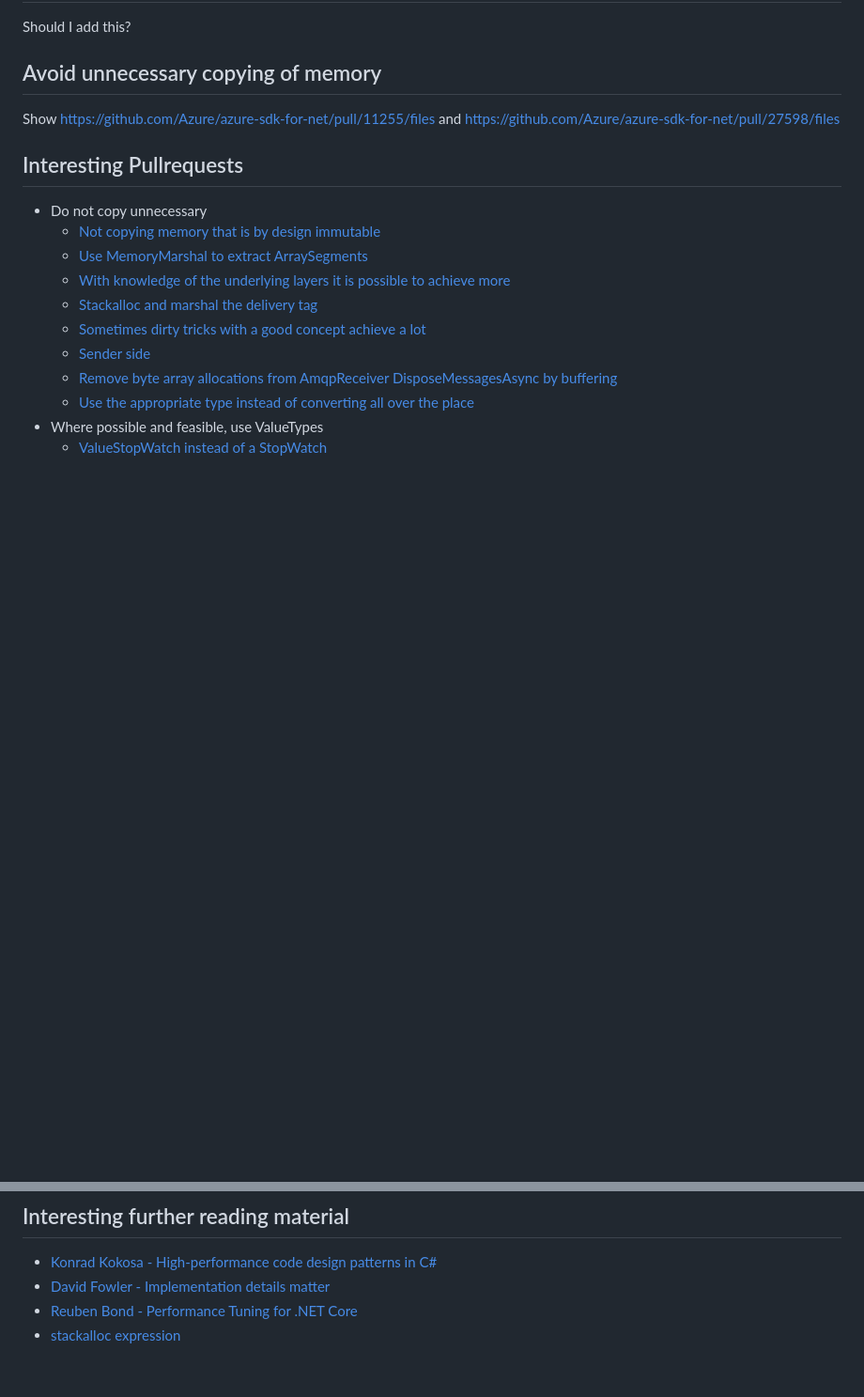
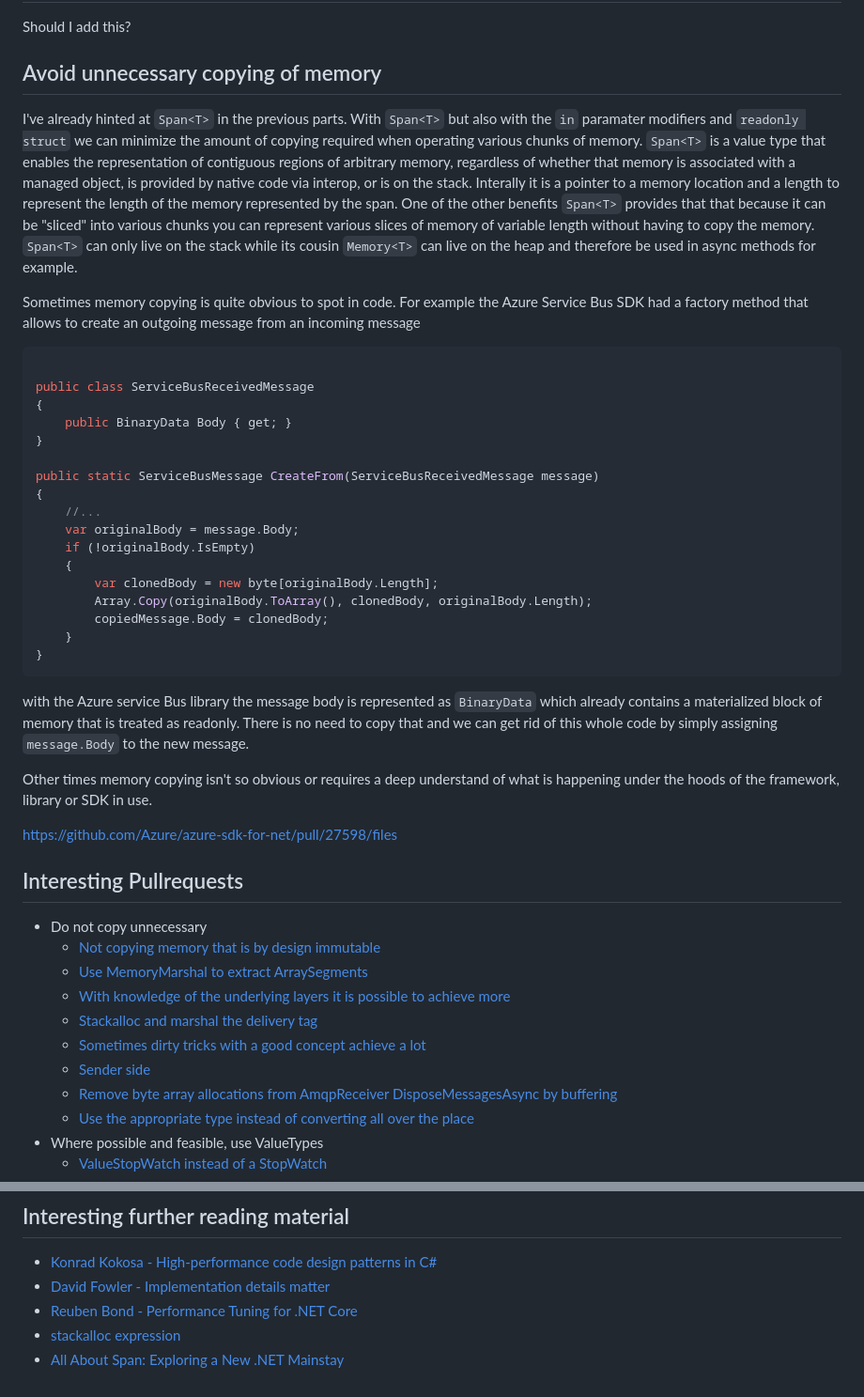
Before and after one commit to danielmarbach/PerformanceTricksAzureSDK, a Markdown page: README.md, 2 parts joined by grey strips. Shown: that part at 94% size. Drawn GitHub-style; blank space fills up the shorter version.

Commit message:
Simply copying sample

````diff
--- a/README.md
+++ b/README.md
@@ -504,8 +504,34 @@ Should I add this?
 
 ## Avoid unnecessary copying of memory
 
-Show https://github.com/Azure/azure-sdk-for-net/pull/11255/files
-and
+I've already hinted at `Span<T>` in the previous parts. With `Span<T>` but also with the `in` paramater modifiers and `readonly struct` we can minimize the amount of copying required when operating various chunks of memory. `Span<T>` is a value type that enables the representation of contiguous regions of arbitrary memory, regardless of whether that memory is associated with a managed object, is provided by native code via interop, or is on the stack. Interally it is a pointer to a memory location and a length to represent the length of the memory represented by the span. One of the other benefits `Span<T>` provides that that because it can be "sliced" into various chunks you can represent various slices of memory of variable length without having to copy the memory. `Span<T>` can only live on the stack while its cousin `Memory<T>` can live on the heap and therefore be used in async methods for example.
+
+Sometimes memory copying is quite obvious to spot in code. For example the Azure Service Bus SDK had a factory method that allows to create an outgoing message from an incoming message
+
+```csharp
+
+public class ServiceBusReceivedMessage
+{
+    public BinaryData Body { get; }
+}
+
+public static ServiceBusMessage CreateFrom(ServiceBusReceivedMessage message)
+{
+    //...
+    var originalBody = message.Body;
+    if (!originalBody.IsEmpty)
+    {
+        var clonedBody = new byte[originalBody.Length];
+        Array.Copy(originalBody.ToArray(), clonedBody, originalBody.Length);
+        copiedMessage.Body = clonedBody;
+    }
+}
+```
+
+with the Azure service Bus library the message body is represented as `BinaryData` which already contains a materialized block of memory that is treated as readonly. There is no need to copy that and we can get rid of this whole code by simply assigning `message.Body` to the new message.
+
+Other times memory copying isn't so obvious or requires a deep understand of what is happening under the hoods of the framework, library or SDK in use.
+
 https://github.com/Azure/azure-sdk-for-net/pull/27598/files
 
 ## Interesting Pullrequests
@@ -539,3 +565,4 @@ https://github.com/Azure/azure-sdk-for-net/pull/27598/files
 - [David Fowler - Implementation details matter](https://speakerdeck.com/davidfowl/implementation-details-matter)
 - [Reuben Bond - Performance Tuning for .NET Core](https://reubenbond.github.io/posts/dotnet-perf-tuning)
 - [stackalloc expression](https://docs.microsoft.com/en-us/dotnet/csharp/language-reference/operators/stackalloc)
+- [All About Span: Exploring a New .NET Mainstay](https://docs.microsoft.com/en-us/archive/msdn-magazine/2018/january/csharp-all-about-span-exploring-a-new-net-mainstay)
````
Also changed, not shown: benchmarks/BodyCopying-report-github.md (added, +27 -0 lines), benchmarks/ArrayCopy.png (added), 1 other file.
